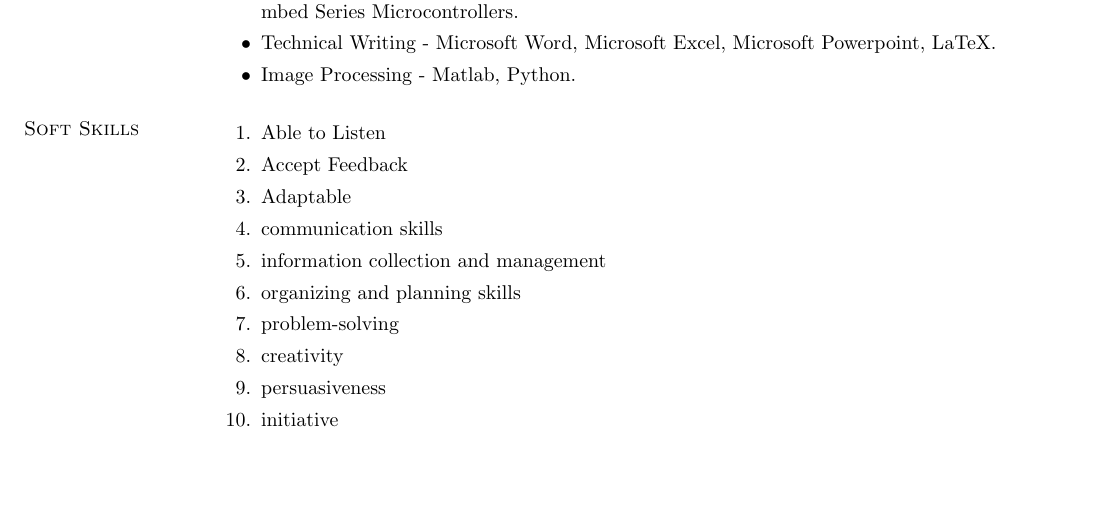
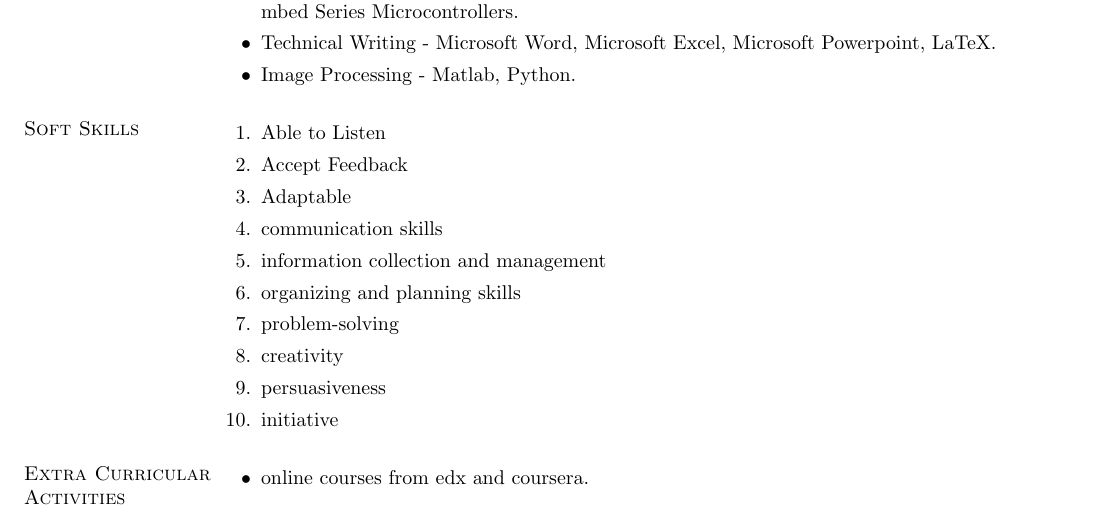
Before and after one commit to NIKHILESHM/NikhileshMath_Resume, a LaTeX CV (resume.tex): part of page 2 of 2, cut so that both start at the same text, the shorter picture padded with empty space. Compiled offline with pdfLaTeX.

Commit message:
Extra Curricular Activities

```diff
--- a/resume.tex
+++ b/resume.tex
@@ -98,6 +98,12 @@ N.A\\
 	\item initiative
 \end{enumerate}
 
+\section{\sc Extra Curricular Activities}
+\begin{itemize}
+	\item online courses from edx and coursera.
+\end{itemize}
+
+
 
 \end{resume}
 \end{document}
```
Also changed, not shown: resume.pdf, 2 other files.
